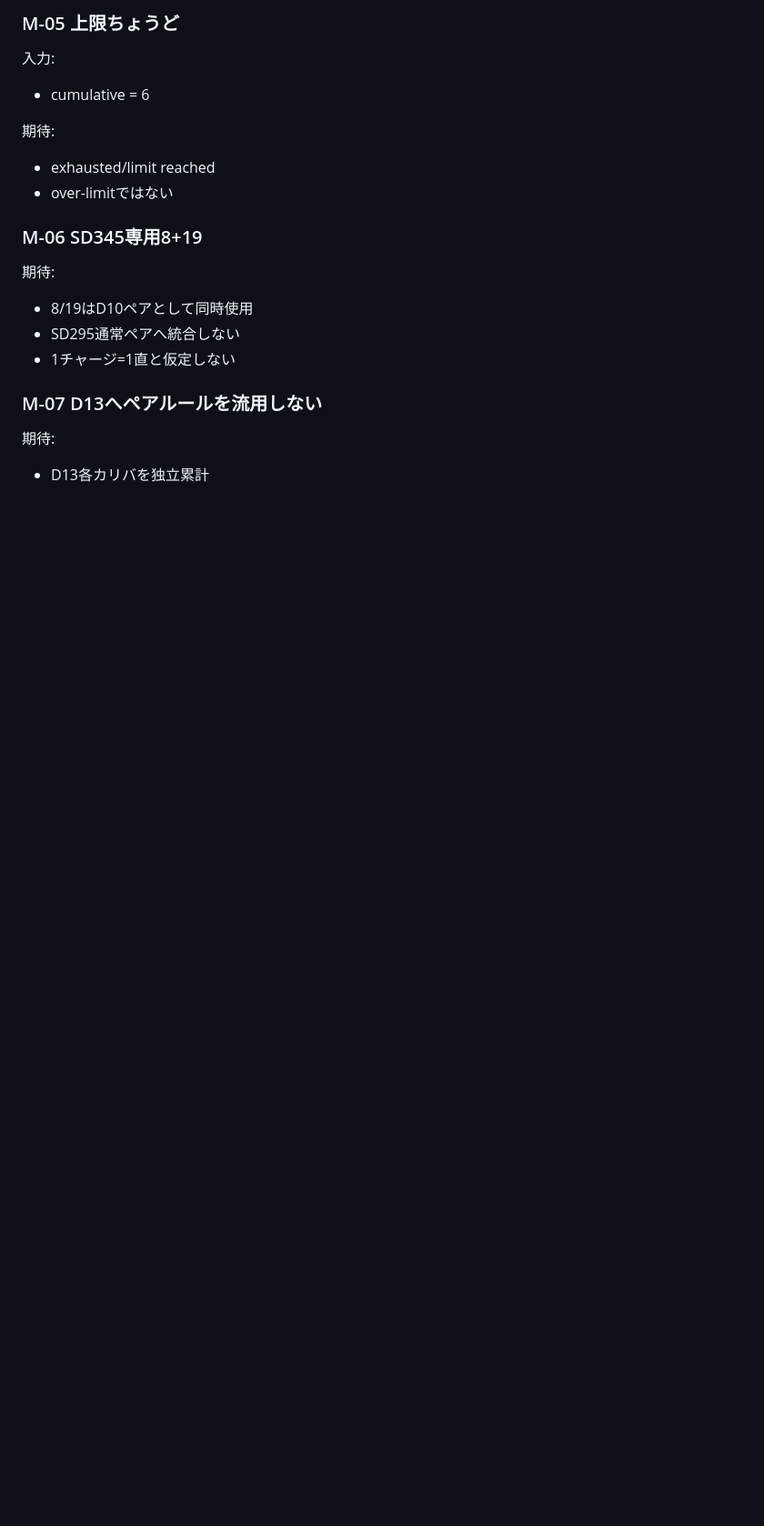
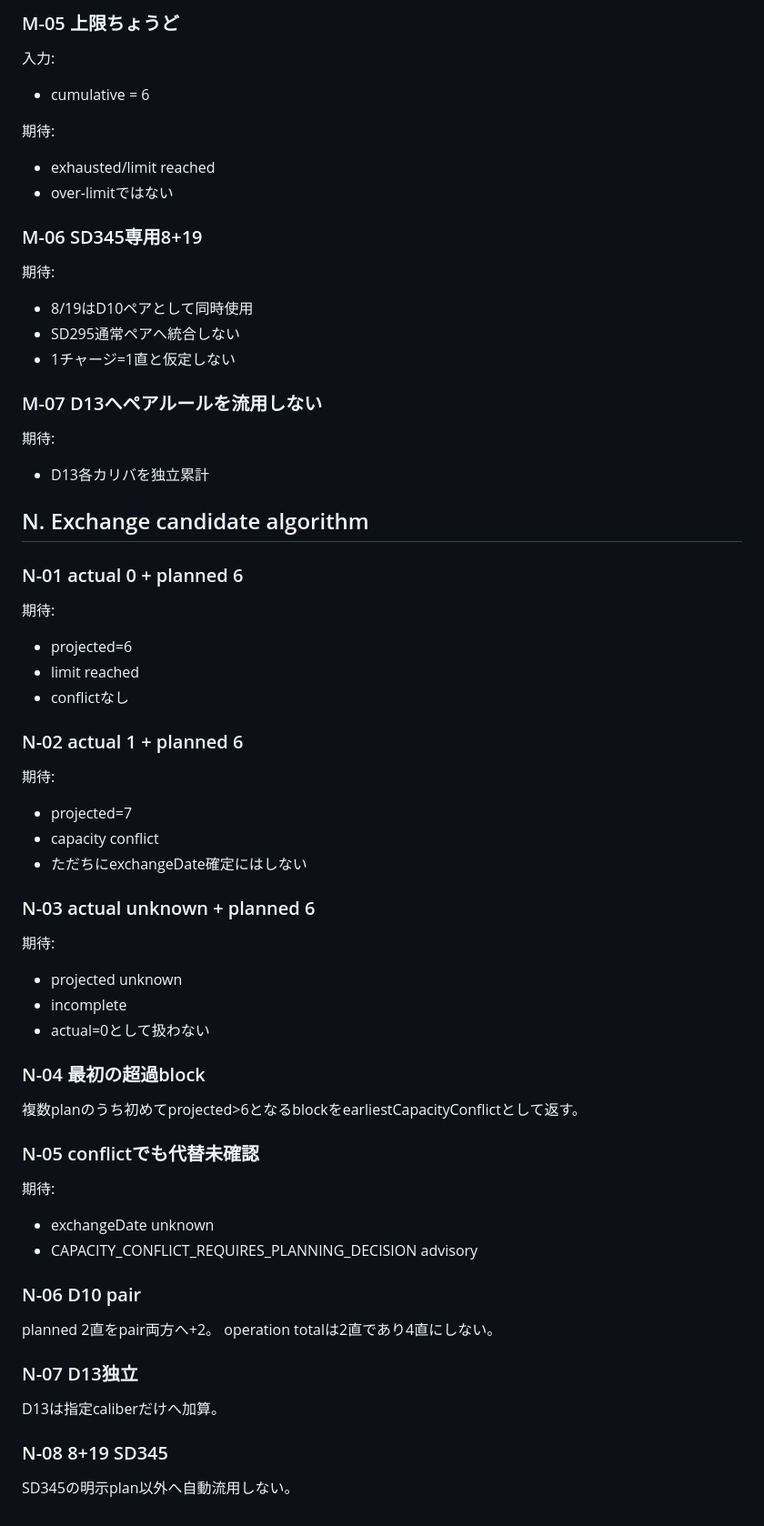
Before and after one commit to dapmkpggg3-star/roll-app, a Markdown page: docs/phase-c-17-adapter-test-matrix-20261101.md, the part around the change. Shown at 91% size. GitHub-like rendering; blank space fills up the shorter version.

Commit message:
Add exchange candidate algorithm tests

```diff
--- a/docs/phase-c-17-adapter-test-matrix-20261101.md
+++ b/docs/phase-c-17-adapter-test-matrix-20261101.md
@@ -362,3 +362,42 @@ Phase C #17の実装完了と呼べるのは:
 ### M-07 D13へペアルールを流用しない
 期待:
 - D13各カリバを独立累計
+
+
+## N. Exchange candidate algorithm
+
+### N-01 actual 0 + planned 6
+期待:
+- projected=6
+- limit reached
+- conflictなし
+
+### N-02 actual 1 + planned 6
+期待:
+- projected=7
+- capacity conflict
+- ただちにexchangeDate確定にはしない
+
+### N-03 actual unknown + planned 6
+期待:
+- projected unknown
+- incomplete
+- actual=0として扱わない
+
+### N-04 最初の超過block
+複数planのうち初めてprojected>6となるblockをearliestCapacityConflictとして返す。
+
+### N-05 conflictでも代替未確認
+期待:
+- exchangeDate unknown
+- CAPACITY_CONFLICT_REQUIRES_PLANNING_DECISION advisory
+
+### N-06 D10 pair
+planned 2直をpair両方へ+2。
+operation totalは2直であり4直にしない。
+
+### N-07 D13独立
+D13は指定caliberだけへ加算。
+
+### N-08 8+19 SD345
+SD345の明示plan以外へ自動流用しない。
```
